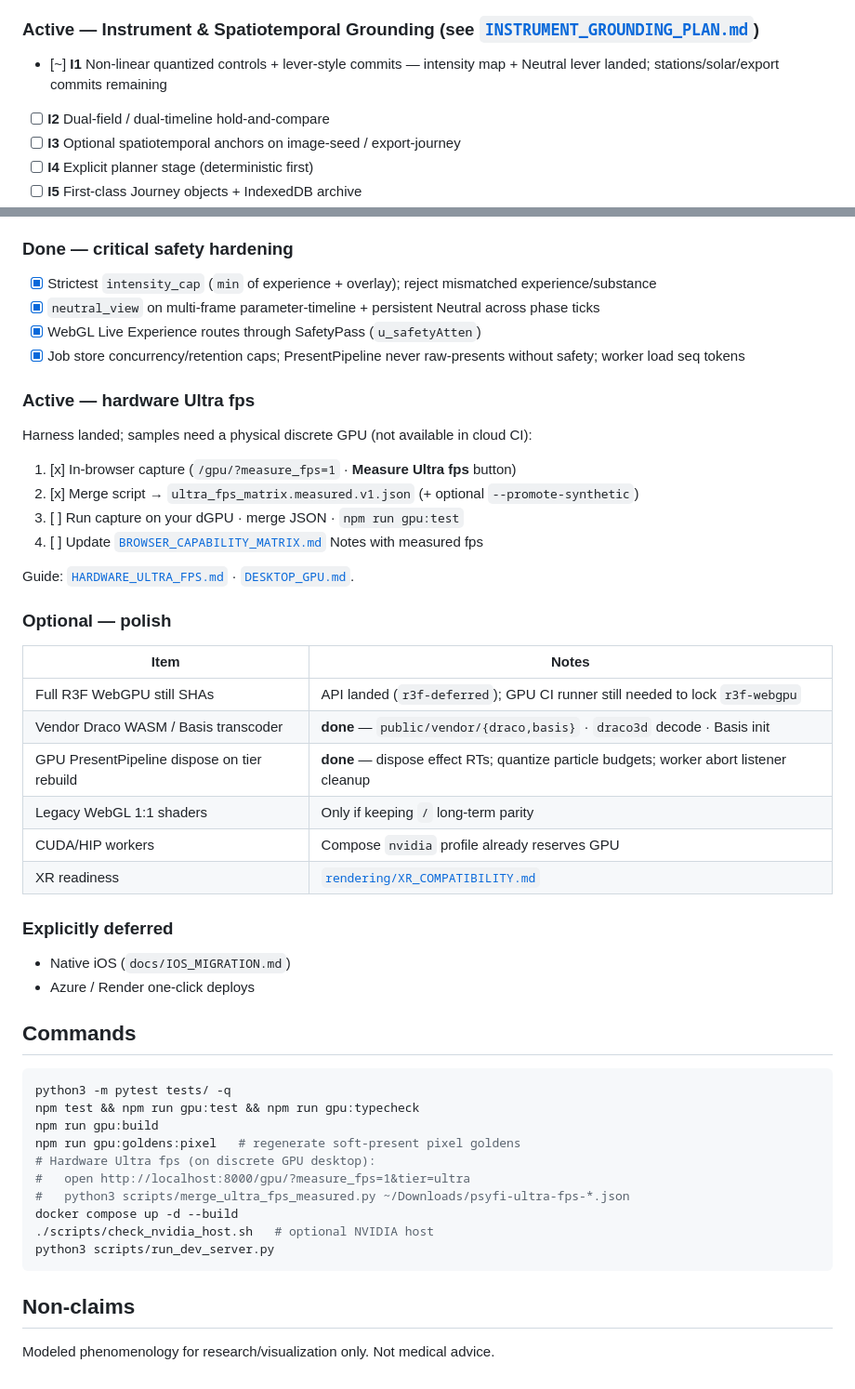
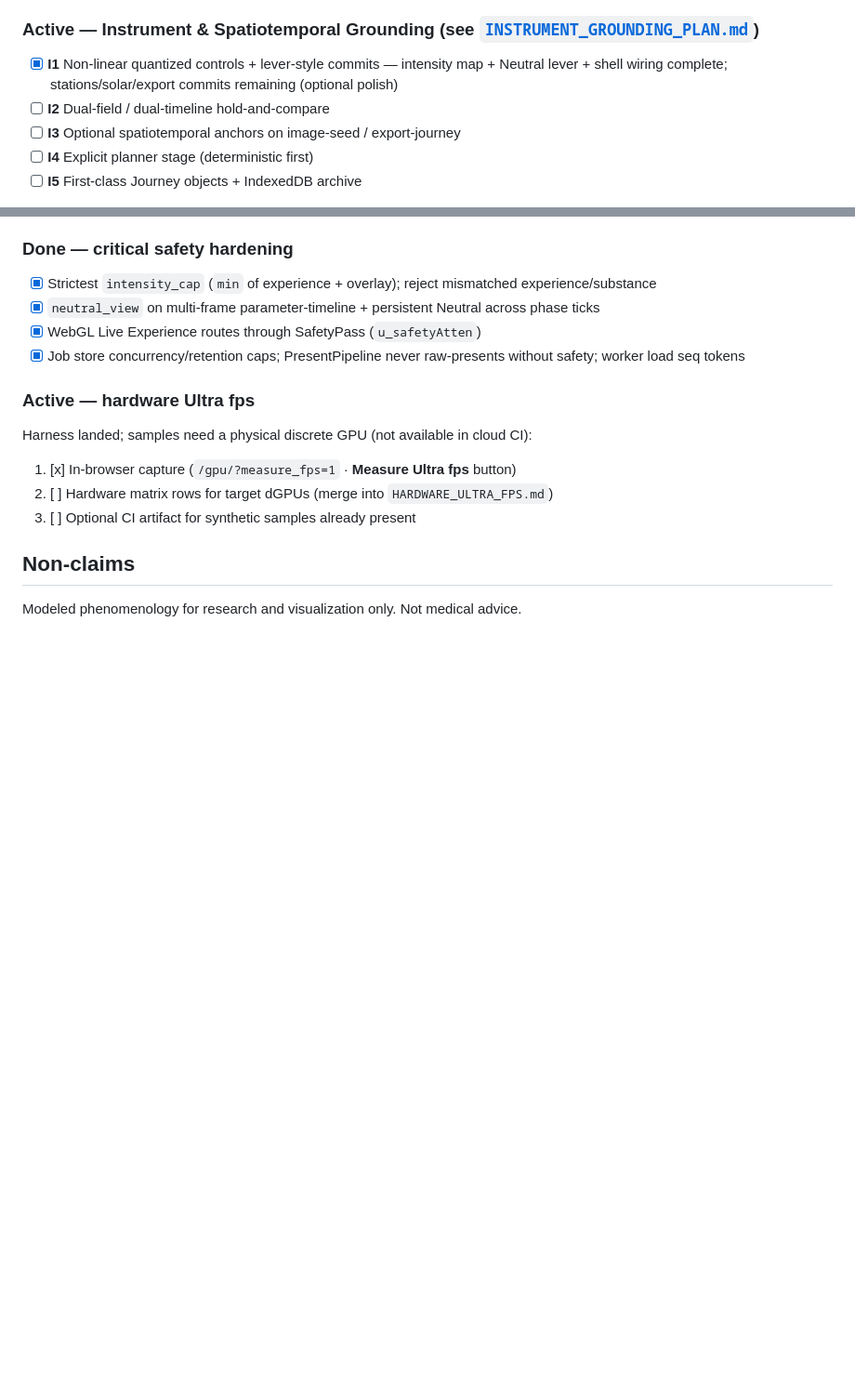
Before and after one commit to scrimshawlife-ctrl/Psy-Fi, a Markdown page: docs/CONTINUATION_PLAN.md, 2 parts joined by grey strips. Shown at 93% size. Drawn GitHub-style; blank space fills up the shorter version.

````diff
--- a/docs/CONTINUATION_PLAN.md
+++ b/docs/CONTINUATION_PLAN.md
@@ -104,7 +104,7 @@ Supporting (opportunistic): safety-clamped transition shaders; client-side model
 
 ### Active — Instrument & Spatiotemporal Grounding (see [`INSTRUMENT_GROUNDING_PLAN.md`](INSTRUMENT_GROUNDING_PLAN.md))
 
-- [~] **I1** Non-linear quantized controls + lever-style commits — intensity map + Neutral lever landed; stations/solar/export commits remaining
+- [x] **I1** Non-linear quantized controls + lever-style commits — intensity map + Neutral lever + shell wiring complete; stations/solar/export commits remaining (optional polish)
 - [ ] **I2** Dual-field / dual-timeline hold-and-compare
 - [ ] **I3** Optional spatiotemporal anchors on image-seed / export-journey
 - [ ] **I4** Explicit planner stage (deterministic first)
@@ -127,43 +127,9 @@ Supporting (opportunistic): safety-clamped transition shaders; client-side model
 Harness landed; samples need a physical discrete GPU (not available in cloud CI):
 
 1. [x] In-browser capture (`/gpu/?measure_fps=1` · **Measure Ultra fps** button)
-2. [x] Merge script → `ultra_fps_matrix.measured.v1.json` (+ optional `--promote-synthetic`)
-3. [ ] Run capture on your dGPU · merge JSON · `npm run gpu:test`
-4. [ ] Update [`BROWSER_CAPABILITY_MATRIX.md`](BROWSER_CAPABILITY_MATRIX.md) Notes with measured fps
-
-Guide: [`HARDWARE_ULTRA_FPS.md`](HARDWARE_ULTRA_FPS.md) · [`DESKTOP_GPU.md`](DESKTOP_GPU.md).
-
-### Optional — polish
-
-| Item | Notes |
-| --- | --- |
-| Full R3F WebGPU still SHAs | API landed (`r3f-deferred`); GPU CI runner still needed to lock `r3f-webgpu` |
-| Vendor Draco WASM / Basis transcoder | **done** — `public/vendor/{draco,basis}` · `draco3d` decode · Basis init |
-| GPU PresentPipeline dispose on tier rebuild | **done** — dispose effect RTs; quantize particle budgets; worker abort listener cleanup |
-| Legacy WebGL 1:1 shaders | Only if keeping `/` long-term parity |
-| CUDA/HIP workers | Compose `nvidia` profile already reserves GPU |
-| XR readiness | [`rendering/XR_COMPATIBILITY.md`](rendering/XR_COMPATIBILITY.md) |
-
-### Explicitly deferred
-
-- Native iOS (`docs/IOS_MIGRATION.md`)
-- Azure / Render one-click deploys
-
-## Commands
-
-```bash
-python3 -m pytest tests/ -q
-npm test && npm run gpu:test && npm run gpu:typecheck
-npm run gpu:build
-npm run gpu:goldens:pixel   # regenerate soft-present pixel goldens
-# Hardware Ultra fps (on discrete GPU desktop):
-#   open http://localhost:8000/gpu/?measure_fps=1&tier=ultra
-#   python3 scripts/merge_ultra_fps_measured.py ~/Downloads/psyfi-ultra-fps-*.json
-docker compose up -d --build
-./scripts/check_nvidia_host.sh   # optional NVIDIA host
-python3 scripts/run_dev_server.py
-```
+2. [ ] Hardware matrix rows for target dGPUs (merge into `HARDWARE_ULTRA_FPS.md`)
+3. [ ] Optional CI artifact for synthetic samples already present
 
 ## Non-claims
 
-Modeled phenomenology for research/visualization only. Not medical advice.
+Modeled phenomenology for research and visualization only. Not medical advice.
````
Also changed, not shown: docs/INSTRUMENT_GROUNDING_PLAN.md (+2 -1 lines).
